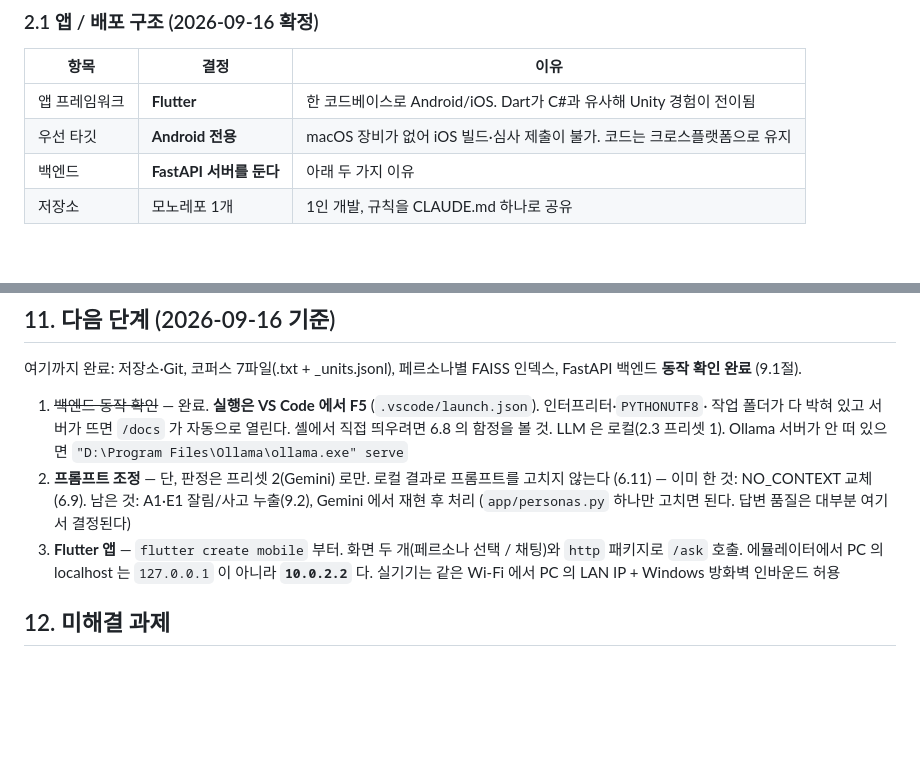
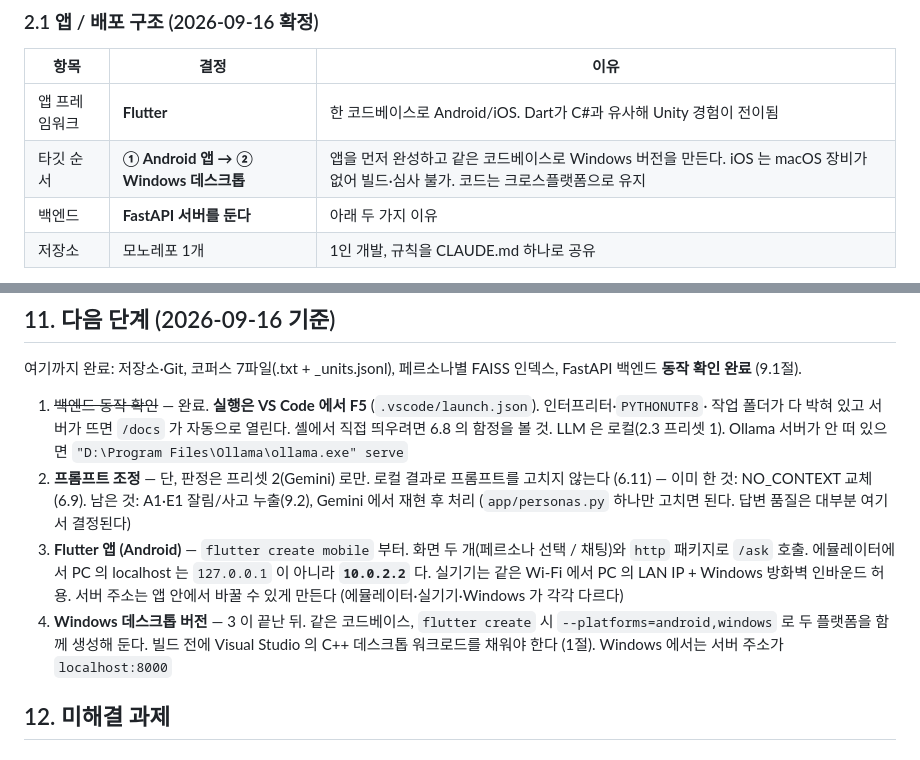
Before and after one commit to woyeonggwang/philo_rag, a Markdown page: CLAUDE.md, 2 parts joined by grey strips. Rendered like a GitHub page; blank space fills up the shorter version.

Commit message:
docs: 타깃 순서를 Android 앱 -> Windows 데스크톱으로, VS C++ 워크로드 요구사항 기록
Co-Authored-By: Claude Opus 5 <noreply@anthropic.com>

```diff
--- a/CLAUDE.md
+++ b/CLAUDE.md
@@ -59,7 +63,7 @@ philo_rag/
 | 항목 | 결정 | 이유 |
 |---|---|---|
 | 앱 프레임워크 | **Flutter** | 한 코드베이스로 Android/iOS. Dart가 C#과 유사해 Unity 경험이 전이됨 |
-| 우선 타깃 | **Android 전용** | macOS 장비가 없어 iOS 빌드·심사 제출이 불가. 코드는 크로스플랫폼으로 유지 |
+| 타깃 순서 | **① Android 앱 → ② Windows 데스크톱** | 앱을 먼저 완성하고 같은 코드베이스로 Windows 버전을 만든다. iOS 는 macOS 장비가 없어 빌드·심사 불가. 코드는 크로스플랫폼으로 유지 |
 | 백엔드 | **FastAPI 서버를 둔다** | 아래 두 가지 이유 |
 | 저장소 | 모노레포 1개 | 1인 개발, 규칙을 CLAUDE.md 하나로 공유 |
 
@@ -508,9 +512,12 @@ FastAPI 백엔드 **동작 확인 완료** (9.1절).
 2. **프롬프트 조정** — 단, 판정은 프리셋 2(Gemini) 로만. 로컬 결과로 프롬프트를 고치지 않는다 (6.11)
    — 이미 한 것: NO_CONTEXT 교체(6.9). 남은 것: A1·E1 잘림/사고 누출(9.2), Gemini 에서 재현 후 처리
    (`app/personas.py` 하나만 고치면 된다. 답변 품질은 대부분 여기서 결정된다)
-3. **Flutter 앱** — `flutter create mobile` 부터. 화면 두 개(페르소나 선택 / 채팅)와 `http` 패키지로 `/ask` 호출.
+3. **Flutter 앱 (Android)** — `flutter create mobile` 부터. 화면 두 개(페르소나 선택 / 채팅)와 `http` 패키지로 `/ask` 호출.
    에뮬레이터에서 PC 의 localhost 는 `127.0.0.1` 이 아니라 **`10.0.2.2`** 다.
-   실기기는 같은 Wi-Fi 에서 PC 의 LAN IP + Windows 방화벽 인바운드 허용
+   실기기는 같은 Wi-Fi 에서 PC 의 LAN IP + Windows 방화벽 인바운드 허용.
+   서버 주소는 앱 안에서 바꿀 수 있게 만든다 (에뮬레이터·실기기·Windows 가 각각 다르다)
+4. **Windows 데스크톱 버전** — 3 이 끝난 뒤. 같은 코드베이스, `flutter create` 시 `--platforms=android,windows` 로 두 플랫폼을 함께 생성해 둔다.
+   빌드 전에 Visual Studio 의 C++ 데스크톱 워크로드를 채워야 한다 (1절). Windows 에서는 서버 주소가 `localhost:8000`
 
 ## 12. 미해결 과제
 
```
Also changed, not shown: other parts of CLAUDE.md (+5 -1 lines).
